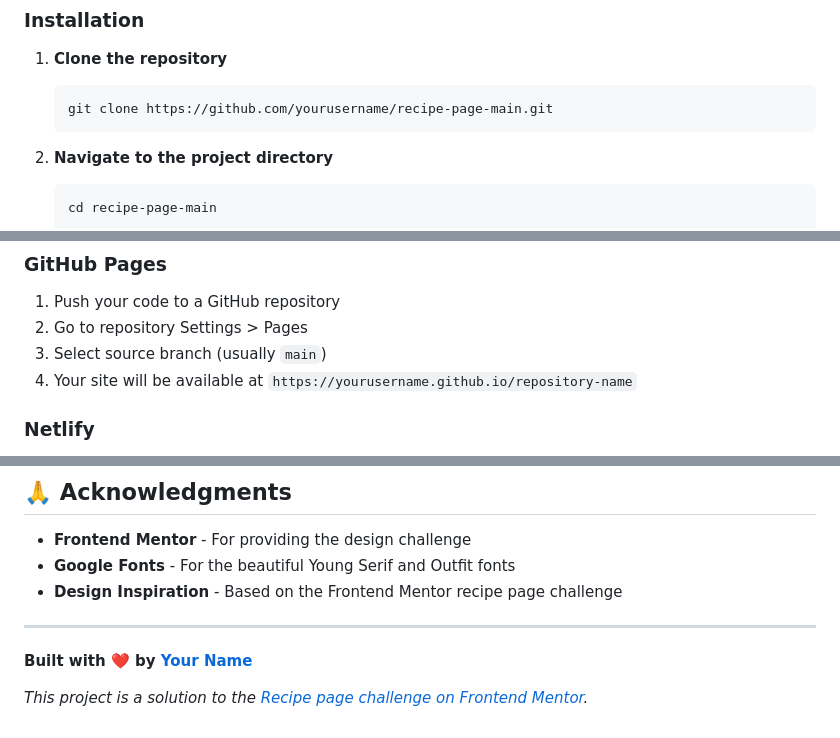
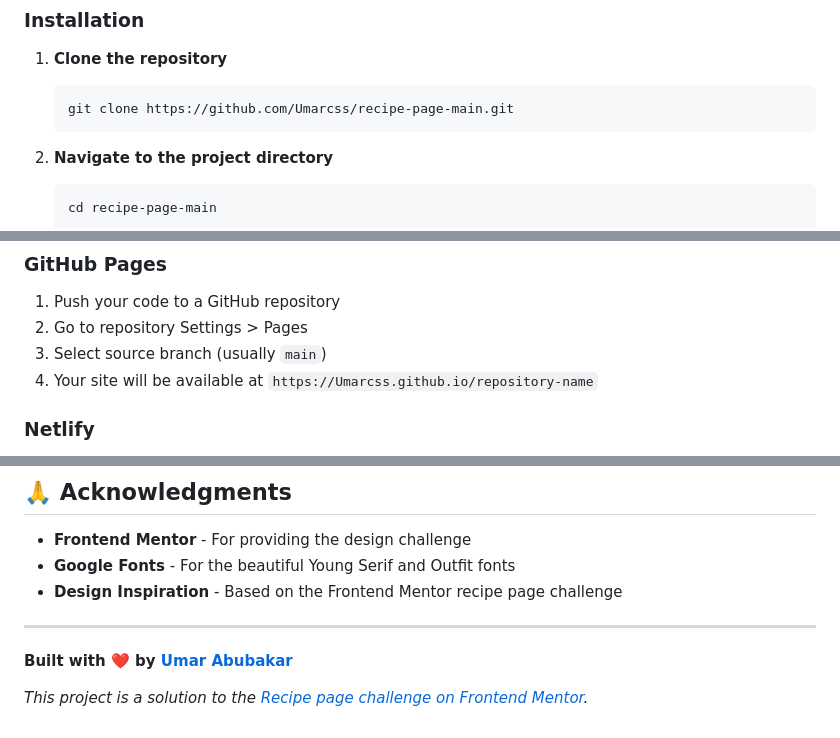
Before and after one commit to Umarcss/recipe-page-main, a Markdown page: README.md, 3 parts joined by grey strips. GitHub-like rendering.

Commit message:
Update README with correct GitHub username and links

````diff
--- a/README.md
+++ b/README.md
@@ -215,7 +215,7 @@ The page is built with a mobile-first approach, ensuring optimal viewing experie
 
 1. **Clone the repository**
    ```bash
-   git clone https://github.com/yourusername/recipe-page-main.git
+   git clone https://github.com/Umarcss/recipe-page-main.git
    ```
 
 2. **Navigate to the project directory**
@@ -243,7 +243,7 @@ The page is built with a mobile-first approach, ensuring optimal viewing experie
 1. Push your code to a GitHub repository
 2. Go to repository Settings > Pages
 3. Select source branch (usually `main`)
-4. Your site will be available at `https://yourusername.github.io/repository-name`
+4. Your site will be available at `https://Umarcss.github.io/repository-name`
 
 ### Netlify
 1. Connect your GitHub repository to Netlify
@@ -277,6 +277,6 @@ This project is licensed under the MIT License - see the [LICENSE](LICENSE) file
 
 ---
 
-**Built with ❤️ by [Your Name](https://github.com/yourusername)**
+**Built with ❤️ by [Umar Abubakar](https://github.com/Umarcss)**
 
 *This project is a solution to the [Recipe page challenge on Frontend Mentor](https://www.frontendmentor.io/challenges/recipe-page-KiTsR8QQKm).*
````
